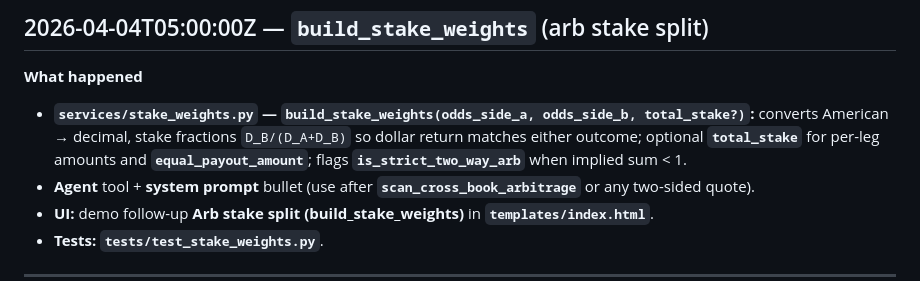
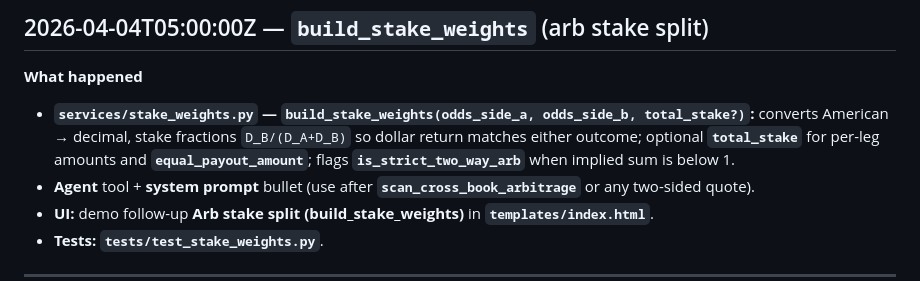
Before and after one commit to skykauf/betstamp-takehome, a Markdown page: DEVLOG.md, the part around the change. Rendered like a GitHub page.

Commit message:
DEVLOG: avoid HTML entity in stake_weights entry
Made-with: Cursor

```diff
--- a/DEVLOG.md
+++ b/DEVLOG.md
@@ -23,7 +23,7 @@ Add entries as you build. Each substantive session should touch at least one of:
 
 **What happened**
 
-- **`services/stake_weights.py` — `build_stake_weights(odds_side_a, odds_side_b, total_stake?)`:** converts American → decimal, stake fractions `D_B/(D_A+D_B)` so dollar return matches either outcome; optional **`total_stake`** for per-leg amounts and **`equal_payout_amount`**; flags **`is_strict_two_way_arb`** when implied sum &lt; 1.
+- **`services/stake_weights.py` — `build_stake_weights(odds_side_a, odds_side_b, total_stake?)`:** converts American → decimal, stake fractions `D_B/(D_A+D_B)` so dollar return matches either outcome; optional **`total_stake`** for per-leg amounts and **`equal_payout_amount`**; flags **`is_strict_two_way_arb`** when implied sum is below 1.
 - **Agent** tool + **system prompt** bullet (use after **`scan_cross_book_arbitrage`** or any two-sided quote).
 - **UI:** demo follow-up **Arb stake split (build_stake_weights)** in **`templates/index.html`**.
 - **Tests:** **`tests/test_stake_weights.py`**.
```
